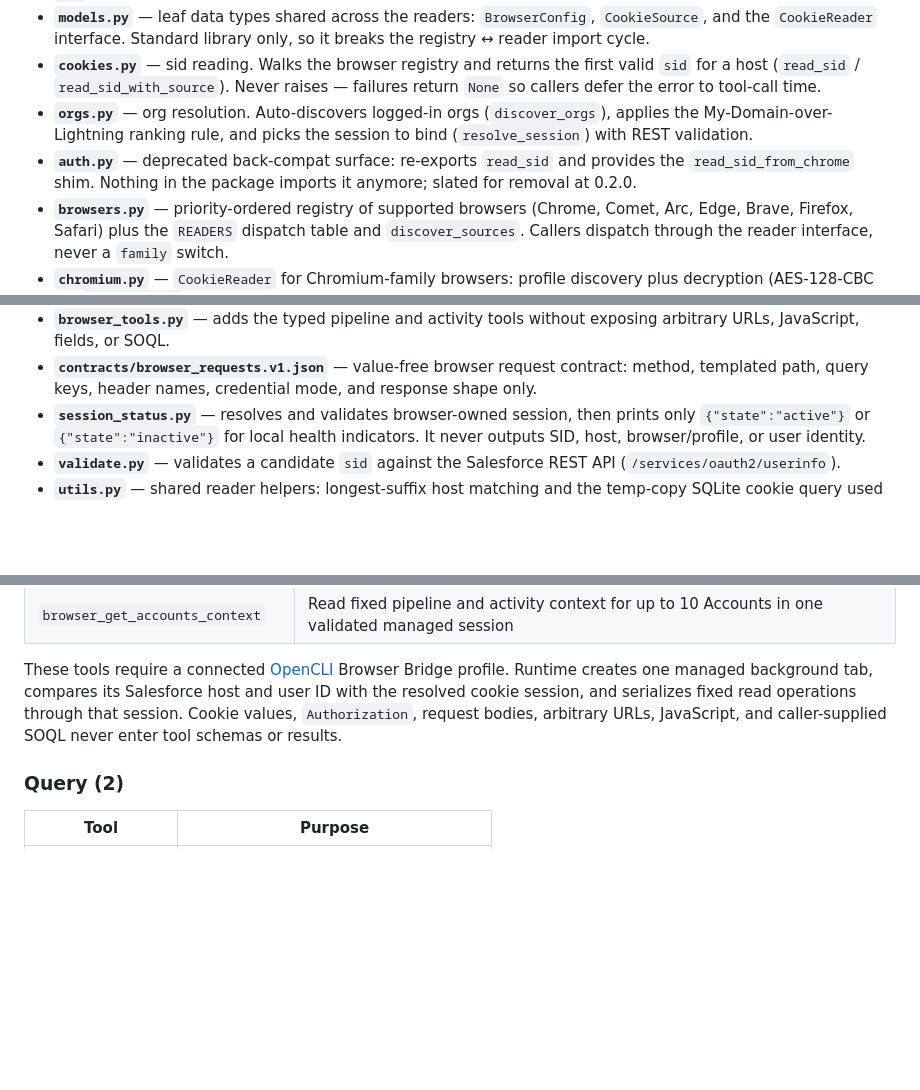
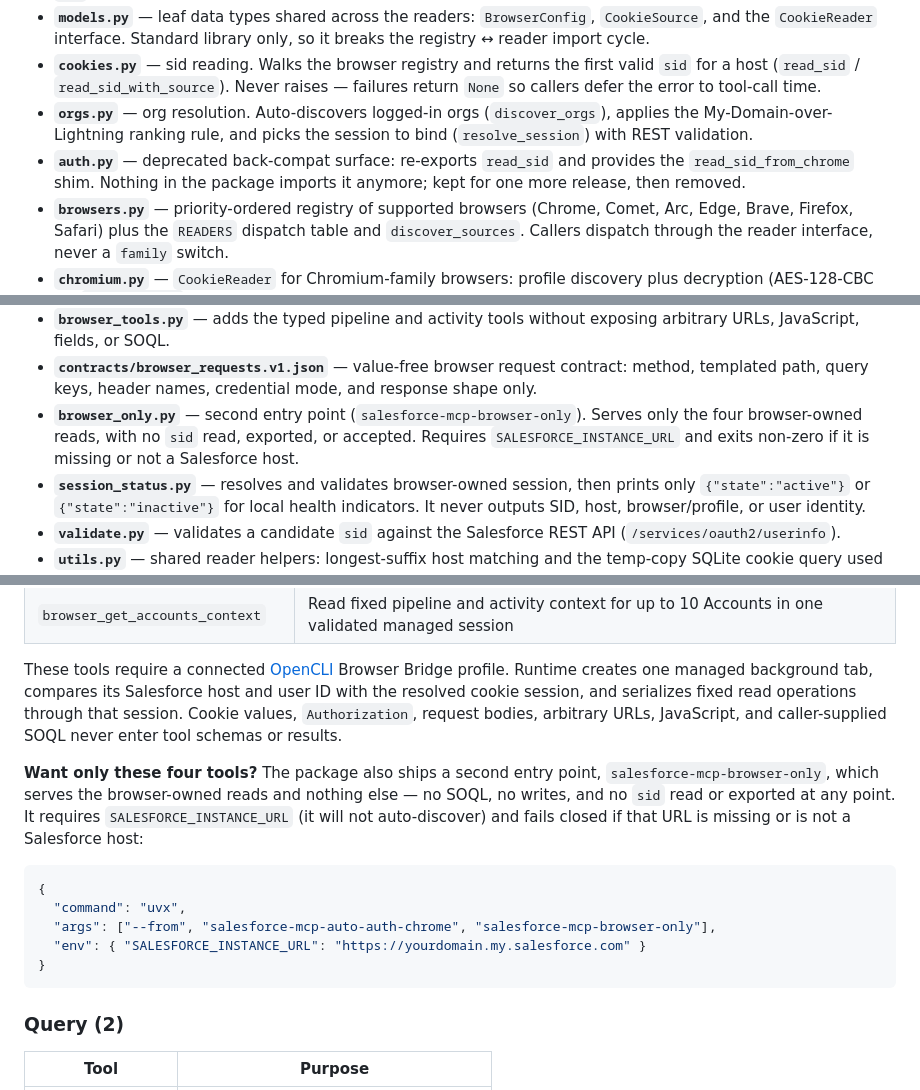
Before and after one commit to itsbrex/salesforce-mcp-auto-auth-chrome, a Markdown page: README.md, 3 parts joined by grey strips. Drawn GitHub-style; blank space fills up the shorter version.

Commit message:
📝 docs(readme): document the browser-only entry point
`salesforce-mcp-browser-only` ships as a console script in this branch
but appeared nowhere in the README: the module list stopped at
session_status.py and the tools section only described the four
browser_* reads as an addition to the 18-tool wrapper, so a reader had
no way to learn the strict server exists or that it requires
SALESFORCE_INSTANCE_URL and fails closed without it.

Add the module bullet, a Claude Desktop config snippet, and correct the
auth.py note that still promised removal "at 0.2.0" — this is 0.2.0 and
the shim is still here.

````diff
--- a/README.md
+++ b/README.md
@@ -35,7 +35,7 @@ The package is a thin Python shim around `mcp-salesforce-connector`. On every AP
 - **`models.py`** — leaf data types shared across the readers: `BrowserConfig`, `CookieSource`, and the `CookieReader` interface. Standard library only, so it breaks the registry ↔ reader import cycle.
 - **`cookies.py`** — sid reading. Walks the browser registry and returns the first valid `sid` for a host (`read_sid` / `read_sid_with_source`). Never raises — failures return `None` so callers defer the error to tool-call time.
 - **`orgs.py`** — org resolution. Auto-discovers logged-in orgs (`discover_orgs`), applies the My-Domain-over-Lightning ranking rule, and picks the session to bind (`resolve_session`) with REST validation.
-- **`auth.py`** — deprecated back-compat surface: re-exports `read_sid` and provides the `read_sid_from_chrome` shim. Nothing in the package imports it anymore; slated for removal at 0.2.0.
+- **`auth.py`** — deprecated back-compat surface: re-exports `read_sid` and provides the `read_sid_from_chrome` shim. Nothing in the package imports it anymore; kept for one more release, then removed.
 - **`browsers.py`** — priority-ordered registry of supported browsers (Chrome, Comet, Arc, Edge, Brave, Firefox, Safari) plus the `READERS` dispatch table and `discover_sources`. Callers dispatch through the reader interface, never a `family` switch.
 - **`chromium.py`** — `CookieReader` for Chromium-family browsers: profile discovery plus decryption (AES-128-CBC via `cryptography`, key from macOS Keychain).
 - **`firefox.py`** — `CookieReader` for Firefox: profile discovery plus unencrypted SQLite reads (`moz_cookies`).
@@ -46,6 +46,7 @@ The package is a thin Python shim around `mcp-salesforce-connector`. On every AP
 - **`browser_contracts.py`** — loads the sanitized request fixture and fails closed on response, grid-header, or record-shape drift.
 - **`browser_tools.py`** — adds the typed pipeline and activity tools without exposing arbitrary URLs, JavaScript, fields, or SOQL.
 - **`contracts/browser_requests.v1.json`** — value-free browser request contract: method, templated path, query keys, header names, credential mode, and response shape only.
+- **`browser_only.py`** — second entry point (`salesforce-mcp-browser-only`). Serves only the four browser-owned reads, with no `sid` read, exported, or accepted. Requires `SALESFORCE_INSTANCE_URL` and exits non-zero if it is missing or not a Salesforce host.
 - **`session_status.py`** — resolves and validates browser-owned session, then prints only `{"state":"active"}` or `{"state":"inactive"}` for local health indicators. It never outputs SID, host, browser/profile, or user identity.
 - **`validate.py`** — validates a candidate `sid` against the Salesforce REST API (`/services/oauth2/userinfo`).
 - **`utils.py`** — shared reader helpers: longest-suffix host matching and the temp-copy SQLite cookie query used by the Chromium/Firefox readers.
@@ -143,6 +144,16 @@ Fourteen come from the underlying [`mcp-salesforce-connector`](https://pypi.org/
 | `browser_get_accounts_context` | Read fixed pipeline and activity context for up to 10 Accounts in one validated managed session |
 
 These tools require a connected [OpenCLI](https://github.com/jackwener/opencli) Browser Bridge profile. Runtime creates one managed background tab, compares its Salesforce host and user ID with the resolved cookie session, and serializes fixed read operations through that session. Cookie values, `Authorization`, request bodies, arbitrary URLs, JavaScript, and caller-supplied SOQL never enter tool schemas or results.
+
+**Want only these four tools?** The package also ships a second entry point, `salesforce-mcp-browser-only`, which serves the browser-owned reads and nothing else — no SOQL, no writes, and no `sid` read or exported at any point. It requires `SALESFORCE_INSTANCE_URL` (it will not auto-discover) and fails closed if that URL is missing or is not a Salesforce host:
+
+```jsonc
+{
+  "command": "uvx",
+  "args": ["--from", "salesforce-mcp-auto-auth-chrome", "salesforce-mcp-browser-only"],
+  "env": { "SALESFORCE_INSTANCE_URL": "https://yourdomain.my.salesforce.com" }
+}
+```
 
 ### Query (2)
 
````
